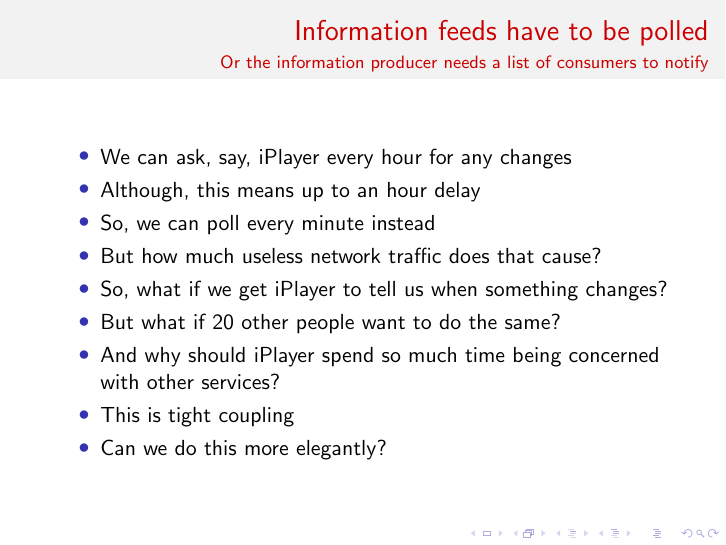
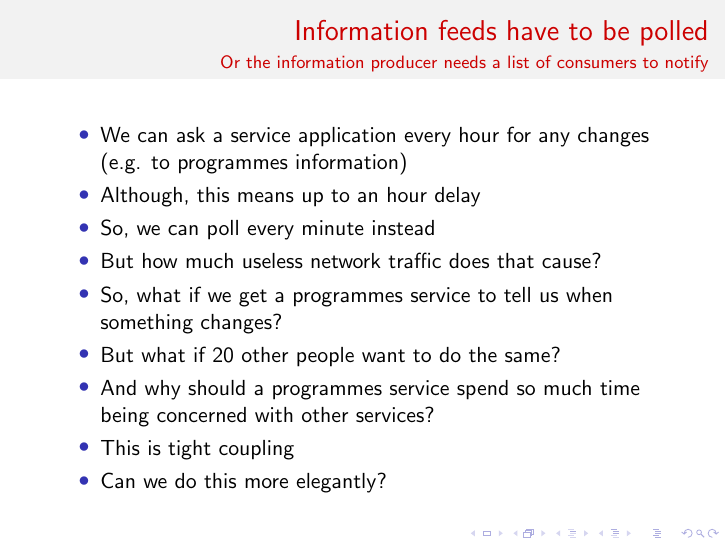
Before and after one commit to avengerpenguin/iet-search-talk, LaTeX slides (bbc_search.tex): page 92 of 117. Compiled offline with pdfLaTeX.

Commit message:
Made a reference to iPlayer more generic around programmes.

```diff
--- a/bbc_search.tex
+++ b/bbc_search.tex
@@ -1188,13 +1188,13 @@
   \frametitle{Information feeds have to be polled}
   \framesubtitle{Or the information producer needs a list of consumers to notify}
   \begin{itemize}
-    \pause \item We can ask, say, iPlayer every hour for any changes
+    \pause \item We can ask a service application every hour for any changes (e.g. to programmes information)
     \pause \item Although, this means up to an hour delay
     \pause \item So, we can poll every minute instead
     \pause \item But how much useless network traffic does that cause?
-    \pause \item So, what if we get iPlayer to tell us when something changes?
+    \pause \item So, what if we get a programmes service to tell us when something changes?
     \pause \item But what if 20 other people want to do the same?
-    \pause \item And why should iPlayer spend so much time being concerned with other services?
+    \pause \item And why should a programmes service spend so much time being concerned with other services?
     \pause \item This is tight coupling
     \pause \item Can we do this more elegantly?
   \end{itemize}
```
